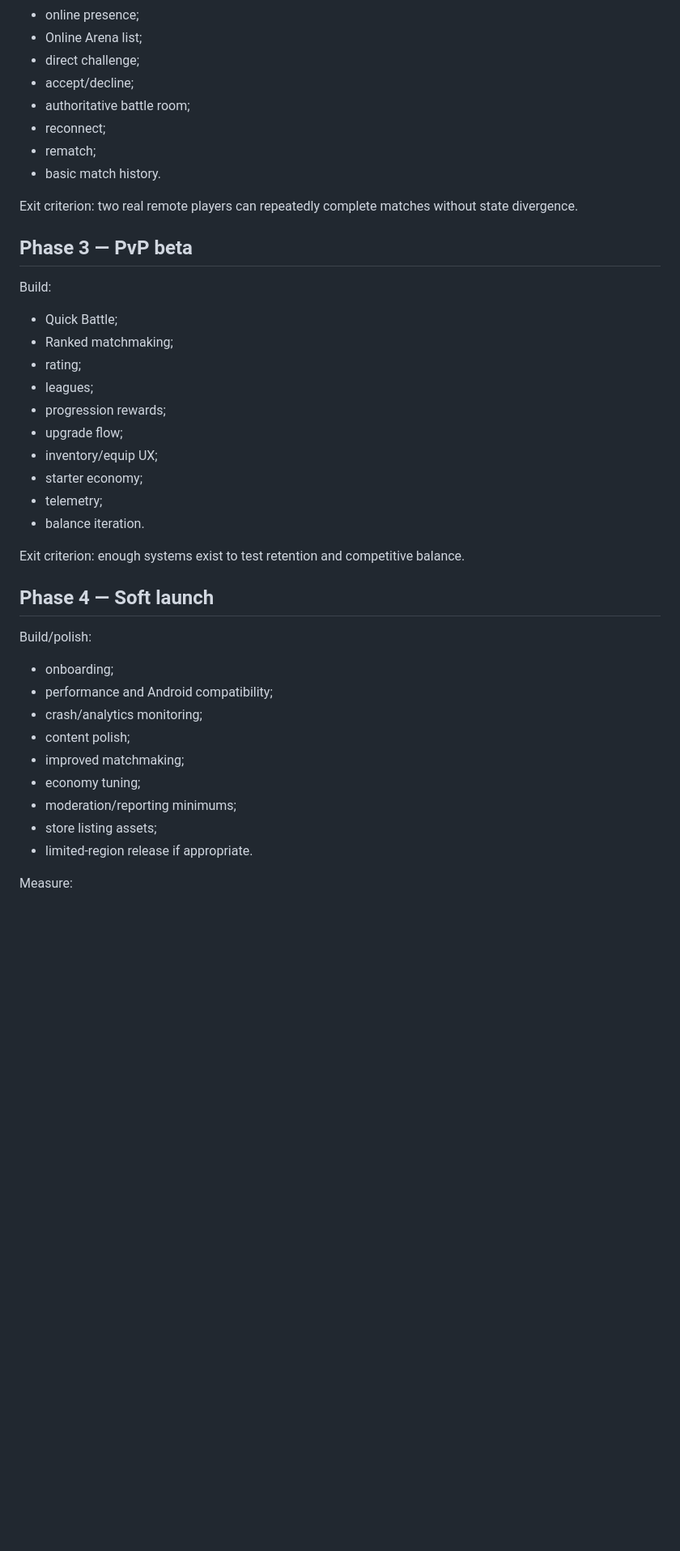
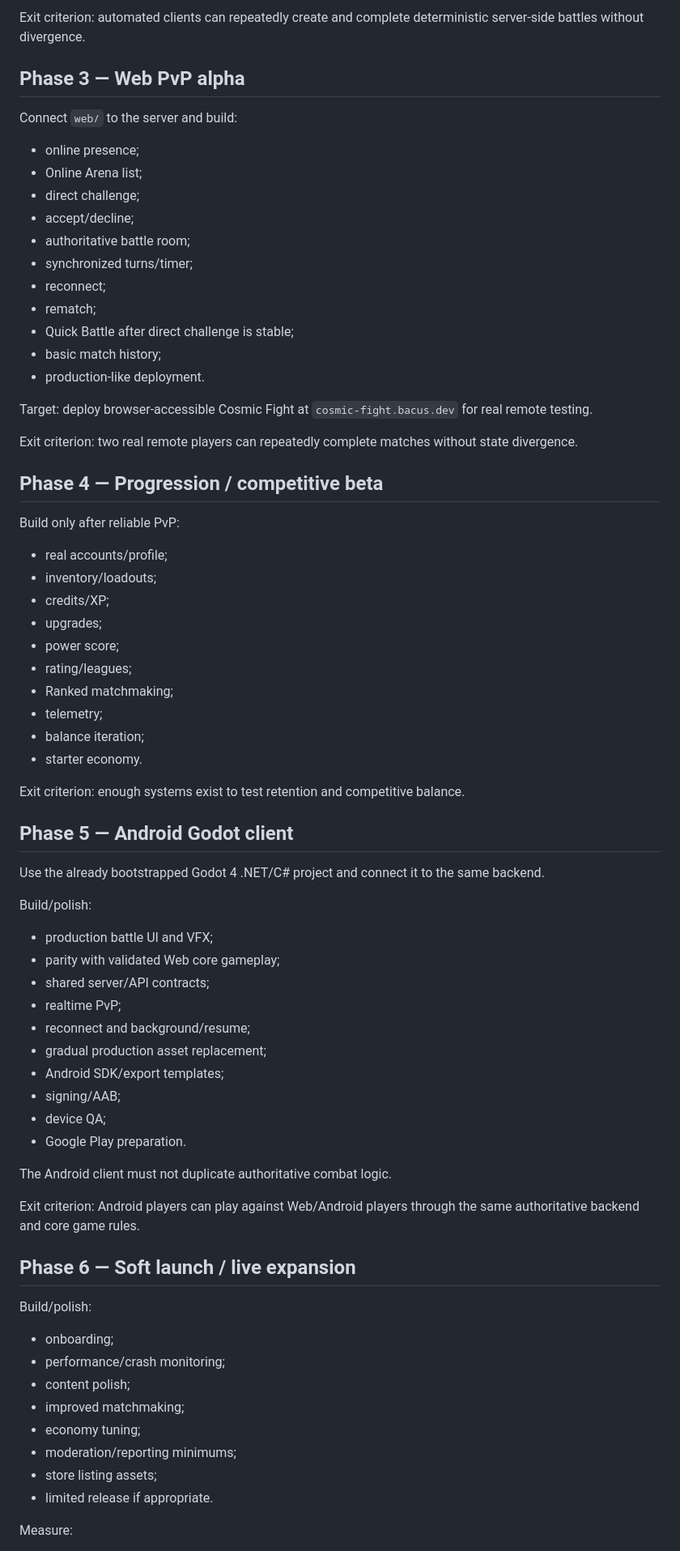
Before and after one commit to niko009/cosmic-fight, a Markdown page: docs/MVP_ROADMAP.md, the part around one of its changes. Shown at 81% size. Drawn GitHub-style; blank space fills up the shorter version.

```diff
--- a/docs/MVP_ROADMAP.md
+++ b/docs/MVP_ROADMAP.md
@@ -53,44 +71,75 @@ Build:
+Exit criterion: automated clients can repeatedly create and complete deterministic server-side battles without divergence.
+
+## Phase 3 — Web PvP alpha
+
+Connect `web/` to the server and build:
+
 - online presence;
 - Online Arena list;
 - direct challenge;
 - accept/decline;
 - authoritative battle room;
+- synchronized turns/timer;
 - reconnect;
 - rematch;
-- basic match history.
+- Quick Battle after direct challenge is stable;
+- basic match history;
+- production-like deployment.
+
+Target: deploy browser-accessible Cosmic Fight at `cosmic-fight.bacus.dev` for real remote testing.
 
 Exit criterion: two real remote players can repeatedly complete matches without state divergence.
 
-## Phase 3 — PvP beta
+## Phase 4 — Progression / competitive beta
 
-Build:
+Build only after reliable PvP:
 
-- Quick Battle;
+- real accounts/profile;
+- inventory/loadouts;
+- credits/XP;
+- upgrades;
+- power score;
+- rating/leagues;
 - Ranked matchmaking;
-- rating;
-- leagues;
-- progression rewards;
-- upgrade flow;
-- inventory/equip UX;
-- starter economy;
 - telemetry;
-- balance iteration.
+- balance iteration;
+- starter economy.
 
 Exit criterion: enough systems exist to test retention and competitive balance.
 
-## Phase 4 — Soft launch
+## Phase 5 — Android Godot client
+
+Use the already bootstrapped Godot 4 .NET/C# project and connect it to the same backend.
+
+Build/polish:
+
+- production battle UI and VFX;
+- parity with validated Web core gameplay;
+- shared server/API contracts;
+- realtime PvP;
+- reconnect and background/resume;
+- gradual production asset replacement;
+- Android SDK/export templates;
+- signing/AAB;
+- device QA;
+- Google Play preparation.
+
+The Android client must not duplicate authoritative combat logic.
+
+Exit criterion: Android players can play against Web/Android players through the same authoritative backend and core game rules.
+
+## Phase 6 — Soft launch / live expansion
 
 Build/polish:
 
 - onboarding;
-- performance and Android compatibility;
-- crash/analytics monitoring;
+- performance/crash monitoring;
 - content polish;
 - improved matchmaking;
 - economy tuning;
 - moderation/reporting minimums;
 - store listing assets;
-- limited-region release if appropriate.
+- limited release if appropriate.
 
 Measure:
 
```
Also changed, not shown: other parts of docs/MVP_ROADMAP.md (+66 -41 lines).
